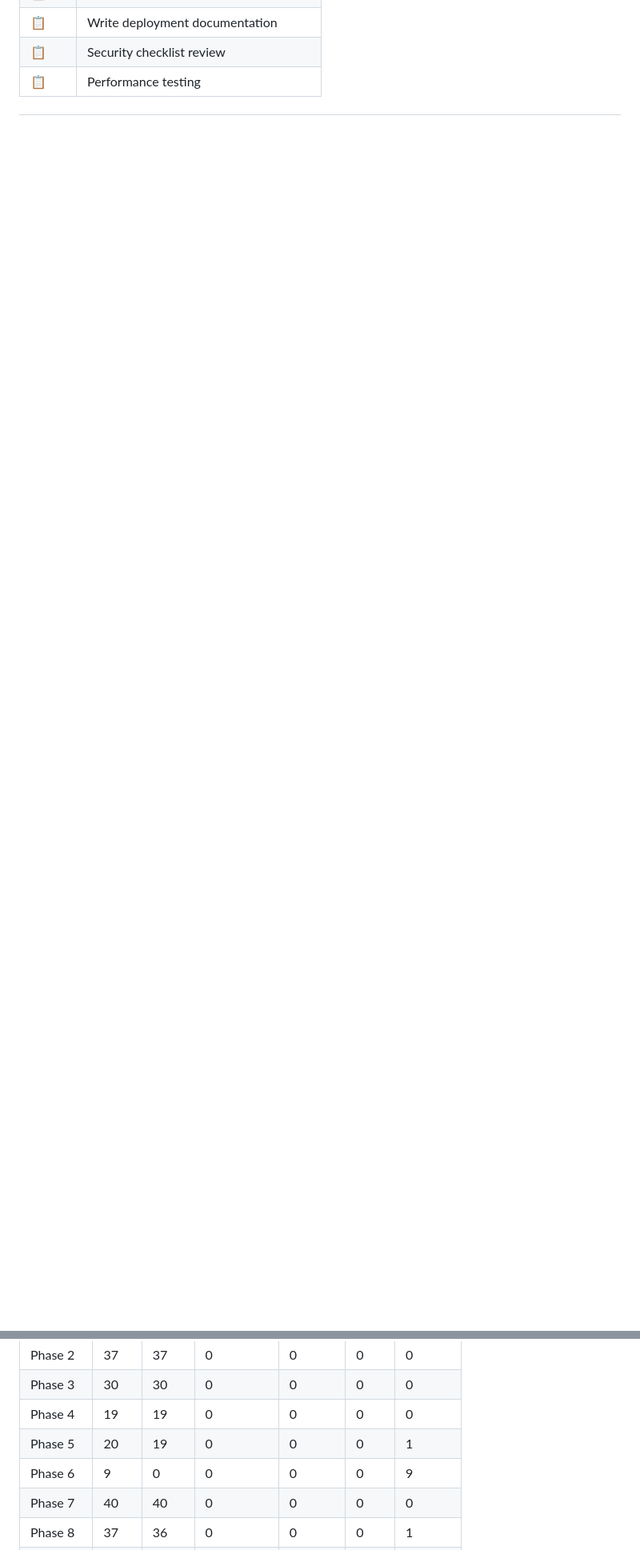
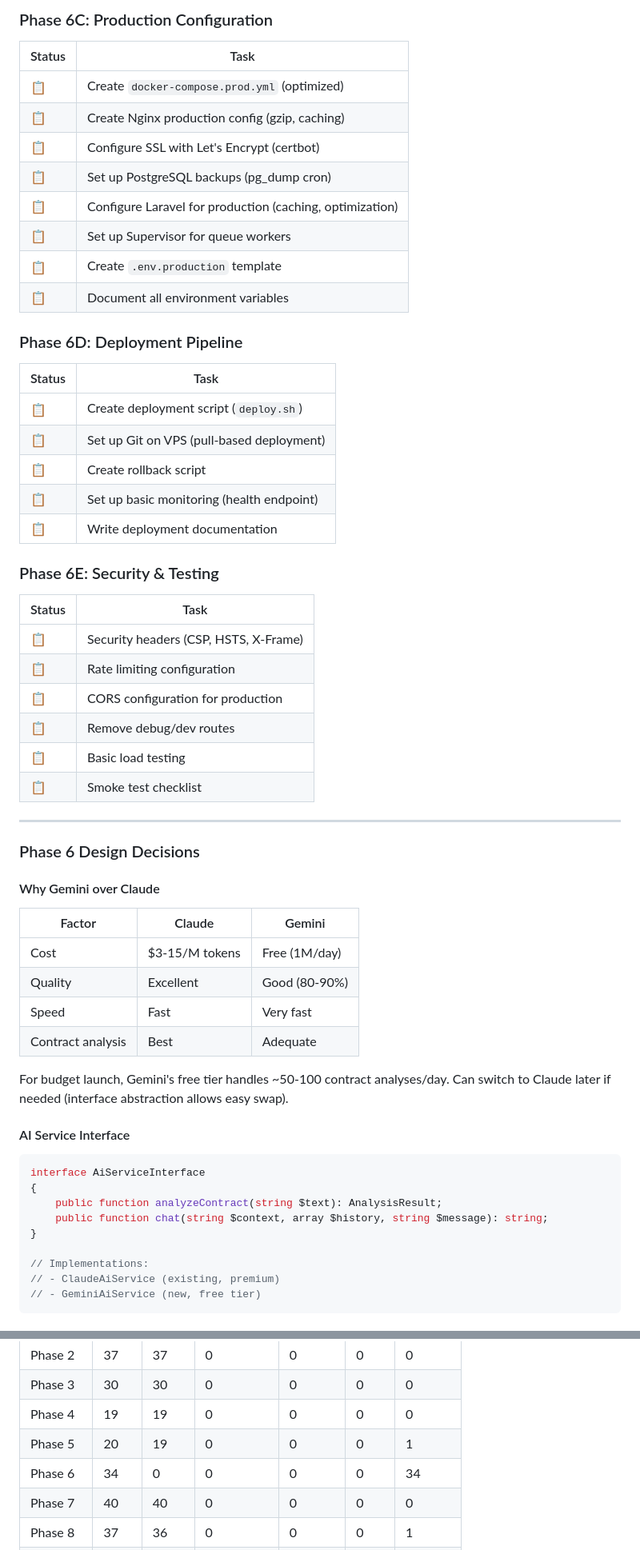
Before and after one commit to koldzapb/Contractly, a Markdown page: docs/tasks.md, 2 parts joined by grey strips. Shown at 80% size. GitHub-like rendering; blank space fills up the shorter version.

````diff
--- a/docs/tasks.md
+++ b/docs/tasks.md
@@ -273,3 +303,60 @@
+### Phase 6C: Production Configuration
+| Status | Task |
+|--------|------|
+| 📋 | Create `docker-compose.prod.yml` (optimized) |
+| 📋 | Create Nginx production config (gzip, caching) |
+| 📋 | Configure SSL with Let's Encrypt (certbot) |
+| 📋 | Set up PostgreSQL backups (pg_dump cron) |
+| 📋 | Configure Laravel for production (caching, optimization) |
+| 📋 | Set up Supervisor for queue workers |
+| 📋 | Create `.env.production` template |
+| 📋 | Document all environment variables |
+
+### Phase 6D: Deployment Pipeline
+| Status | Task |
+|--------|------|
+| 📋 | Create deployment script (`deploy.sh`) |
+| 📋 | Set up Git on VPS (pull-based deployment) |
+| 📋 | Create rollback script |
+| 📋 | Set up basic monitoring (health endpoint) |
 | 📋 | Write deployment documentation |
-| 📋 | Security checklist review |
-| 📋 | Performance testing |
+
+### Phase 6E: Security & Testing
+| Status | Task |
+|--------|------|
+| 📋 | Security headers (CSP, HSTS, X-Frame) |
+| 📋 | Rate limiting configuration |
+| 📋 | CORS configuration for production |
+| 📋 | Remove debug/dev routes |
+| 📋 | Basic load testing |
+| 📋 | Smoke test checklist |
+
+---
+
+### Phase 6 Design Decisions
+
+#### Why Gemini over Claude
+
+| Factor | Claude | Gemini |
+|--------|--------|--------|
+| Cost | $3-15/M tokens | Free (1M/day) |
+| Quality | Excellent | Good (80-90%) |
+| Speed | Fast | Very fast |
+| Contract analysis | Best | Adequate |
+
+For budget launch, Gemini's free tier handles ~50-100 contract analyses/day. Can switch to Claude later if needed (interface abstraction allows easy swap).
+
+#### AI Service Interface
+
+```php
+interface AiServiceInterface
+{
+    public function analyzeContract(string $text): AnalysisResult;
+    public function chat(string $context, array $history, string $message): string;
+}
+
+// Implementations:
+// - ClaudeAiService (existing, premium)
+// - GeminiAiService (new, free tier)
+```
+
@@ -1408,7 +1523,7 @@ Getting Started ✓
 | Phase 3 | 30 | 30 | 0 | 0 | 0 | 0 |
 | Phase 4 | 19 | 19 | 0 | 0 | 0 | 0 |
 | Phase 5 | 20 | 19 | 0 | 0 | 0 | 1 |
-| Phase 6 | 9 | 0 | 0 | 0 | 0 | 9 |
+| Phase 6 | 34 | 0 | 0 | 0 | 0 | 34 |
 | Phase 7 | 40 | 40 | 0 | 0 | 0 | 0 |
 | Phase 8 | 37 | 36 | 0 | 0 | 0 | 1 |
 | Phase 9 | 18 | 18 | 0 | 0 | 0 | 0 |
````
Also changed, not shown: other parts of docs/tasks.md (+66 -8 lines).
